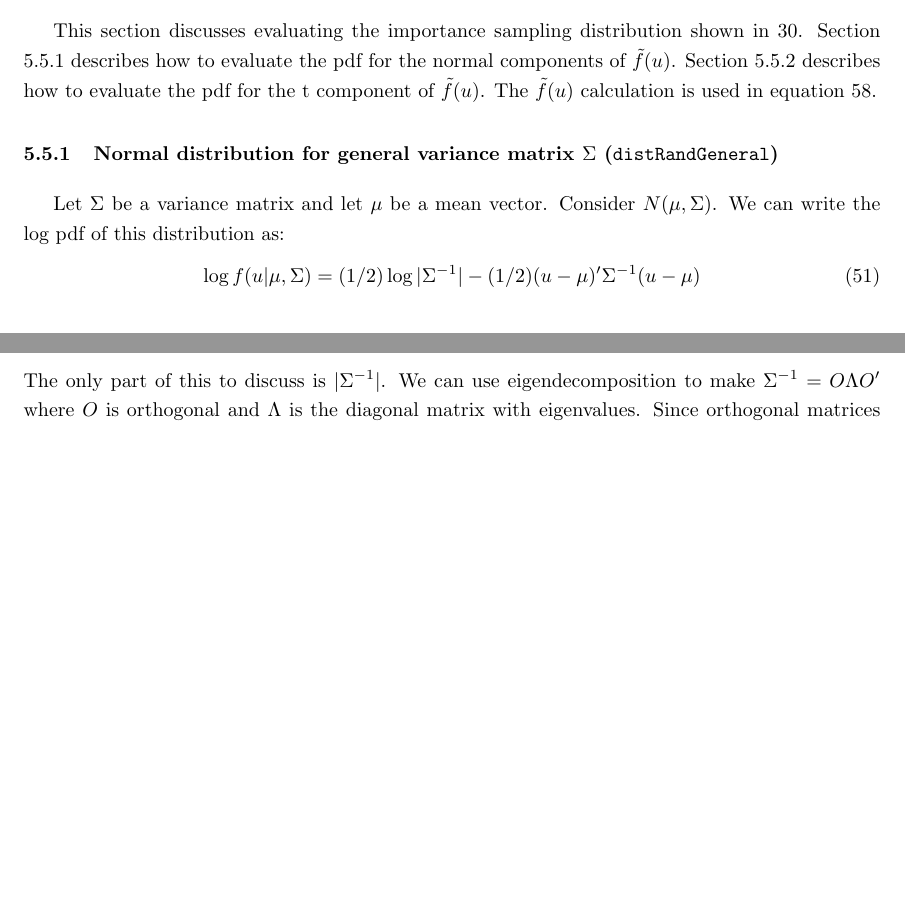
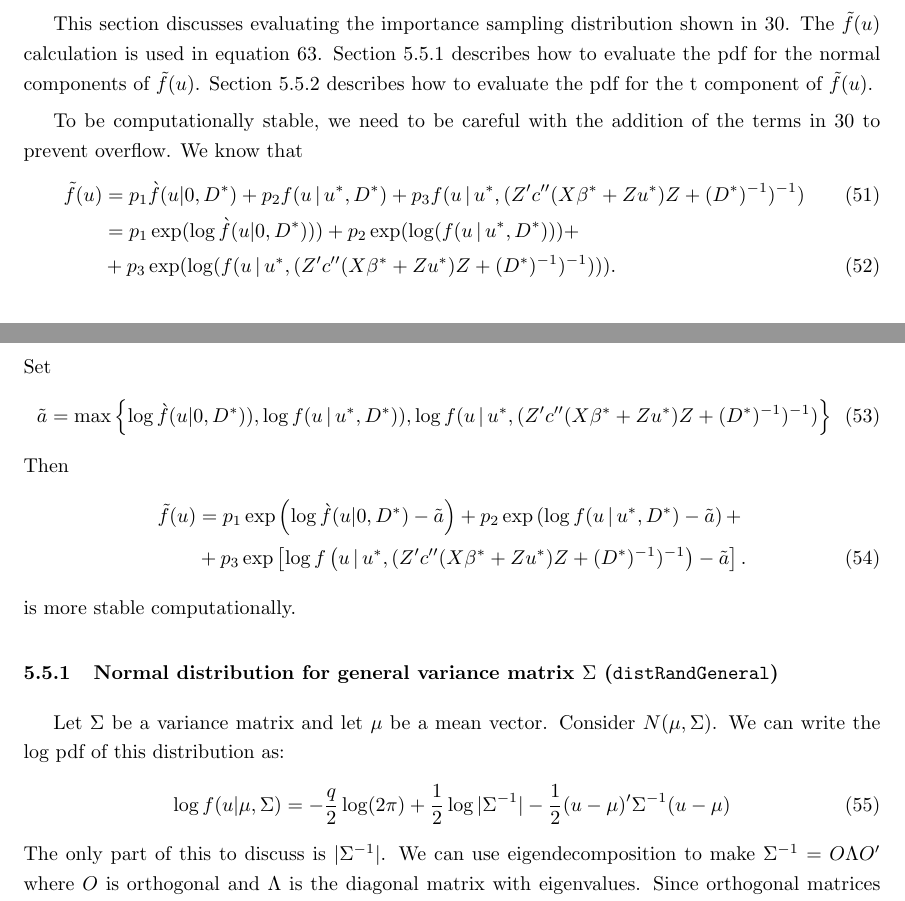
Before and after one commit to knudson1/glmm, a LaTeX paper (NewDesignDoc/DesignDocGLMM.tex): two parts of pages 12 and 13 of 36, joined at a grey line, cut so that both start at the same text, the shorter picture padded with empty space. Compiled offline with pdfLaTeX.

Commit message:
Added constants in to f-twiddle

```diff
--- a/NewDesignDoc/DesignDocGLMM.tex
+++ b/NewDesignDoc/DesignDocGLMM.tex
@@ -440,14 +440,31 @@ The result of invoking the C function \texttt{distRand3} is  the calculation of
 
 
 \subsection{Evaluating the importance sampling distribution}
-This section discusses evaluating the importance sampling distribution shown in \ref{eq:ftwiddle}. Section \ref{sec:Dgeneral} describes how to evaluate the pdf for the normal components of $\tilde{f}(u)$. Section \ref{sec:tstuff} describes how to evaluate the pdf for the t component of $\tilde{f}(u)$.
-The  $\tilde{f}(u)$ calculation is used in equation \ref{eq:MCLA}.
+This section discusses evaluating the importance sampling distribution shown in \ref{eq:ftwiddle}. The  $\tilde{f}(u)$ calculation is used in equation \ref{eq:MCLA}.  Section \ref{sec:Dgeneral} describes how to evaluate the pdf for the normal components of $\tilde{f}(u)$. Section \ref{sec:tstuff} describes how to evaluate the pdf for the t component of $\tilde{f}(u)$.
+
+To be computationally stable, we need to be careful  with the addition of the terms in \ref{eq:ftwiddle} to prevent overflow. We know that
+\begin{align}
+ \tilde{f}(u) &= p_1  \grave{f}(u|0,D^*)+p_2  f(u \, | \, u^*, D^*)+p_3  f(u \, | \, u^*, (Z'  c''(X \beta^*+Zu^*) Z +(D^*)^{-1}   )^{-1}) \\
+&= p_1 \exp( \log  \grave{f}(u|0,D^*) ))+p_2 \exp( \log(  f(u \, | \, u^*, D^*) ))+ \nonumber\\
+&+ p_3 \exp( \log( f(u \, | \, u^*, (Z'  c''(X \beta^*+Zu^*) Z +(D^*)^{-1}   )^{-1}) )).
+\end{align}
+Set
+\begin{align}
+\tilde{a}= \max \left\{ \log  \grave{f}(u|0,D^*) ), \log  f(u \, | \, u^*, D^*) ), \log f(u \, | \, u^*, (Z'  c''(X \beta^*+Zu^*) Z +(D^*)^{-1}   )^{-1})  \right\}
+\end{align}
+Then
+\begin{align}
+ \tilde{f}(u)
+&= p_1 \exp\left( \log  \grave{f}(u|0,D^*)  -\tilde{a}\right)+p_2 \exp \left( \log  f(u \, | \, u^*, D^* )-\tilde{a} \right)+ \nonumber\\
+&+ p_3 \exp\left[ \log f \left(u \, | \, u^*, (Z'  c''(X \beta^*+Zu^*) Z +(D^*)^{-1}   )^{-1} \right)  -\tilde{a} \right].
+\end{align}
+is more stable computationally.
 
 %%distRandGeneral
 \subsubsection{Normal distribution for general variance matrix $\Sigma$ (\texttt{distRandGeneral})}\label{sec:Dgeneral}
 Let $\Sigma$ be a variance matrix and let $\mu$ be a mean vector. Consider $N(\mu, \Sigma)$.   We can  write the log pdf of this distribution  as:
 \begin{align}
-\log f (u| \mu, \Sigma) = (1/2) \log |\Sigma^{-1}| - (1/2) (u-\mu)' \Sigma^{-1} (u-\mu)
+\log f (u| \mu, \Sigma) = -\dfrac{q}{2} \log (2 \pi) + \dfrac{1}{2} \log |\Sigma^{-1}| - \dfrac{1}{2} (u-\mu)' \Sigma^{-1} (u-\mu)
 \end{align}
  The only part of this to discuss is $|\Sigma^{-1}|$. We can use eigendecomposition to make $\Sigma^{-1}=O \Lambda O'$ where $O$ is orthogonal and $\Lambda$ is the diagonal matrix with eigenvalues. Since orthogonal matrices have determinant $\pm 1$, then $|O||O'|=1$. Thus
 \begin{align}
@@ -1274,3 +1291,4 @@ for every $t=1,\ldots, T$. We see
+&= \int \dfrac{ \left[ \dfrac{\partial}{\partial \nu_t} \log f_\theta (u) \right]^2 \exp(2y'(X\beta+Zu)   )  \left[ f_\theta(u)\right]^2}{p_1 \exp(2c(\eta))    \grave{f}(u|0,D^*)} du \\
 &\propto \int \dfrac{ \left[ \dfrac{\partial}{\partial \nu_t} \log f_\theta (u) \right]^2 \exp(2y'(X\beta+Zu)   ) \,   \left[ 1+u'D^*u/\zeta  \right]^{(\zeta+q)/2} }{p_1 \exp(2c(\eta)) \, \exp(u'D^{-1}u)  } du\\
 &= \int \dfrac{ \left[  -\dfrac{q_t}{2 \nu_t} + \dfrac{u_t'u_t}{2 \nu_t^2}   \right]^2 \exp(2y'(X\beta+Zu)   ) \,   \left[ 1+u'D^*u/\zeta  \right]^{(\zeta+q)/2} }{p_1 \exp(2c(\eta)) \, \exp(u'D^{-1}u)  } du
 \end{align}
```
Also changed, not shown: NewDesignDoc/DesignDocGLMM.pdf, NewDesignDoc/DesignDocGLMM.tex (30 more changed lines).
